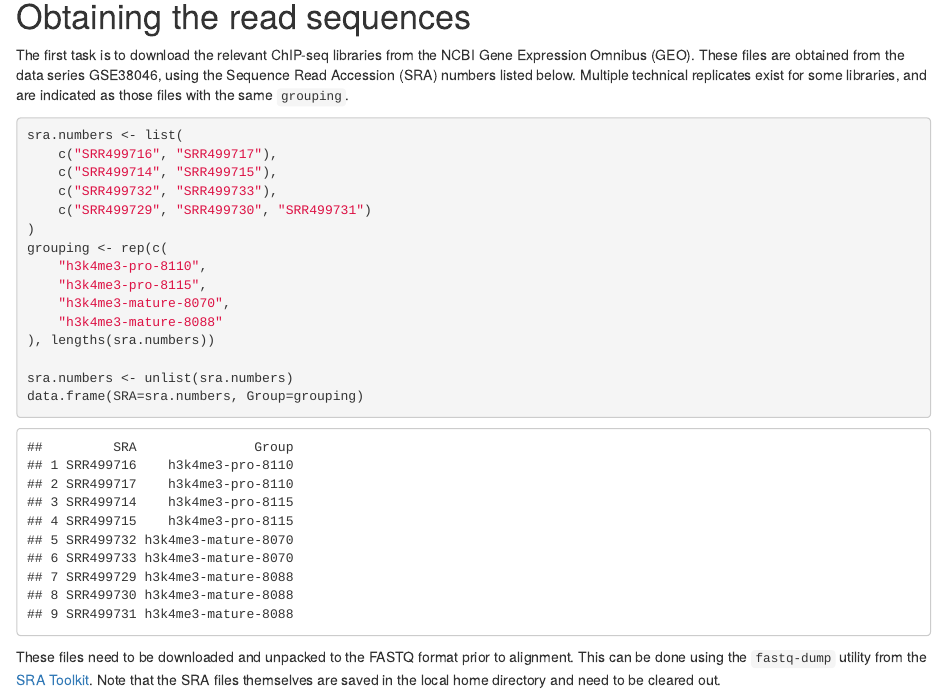
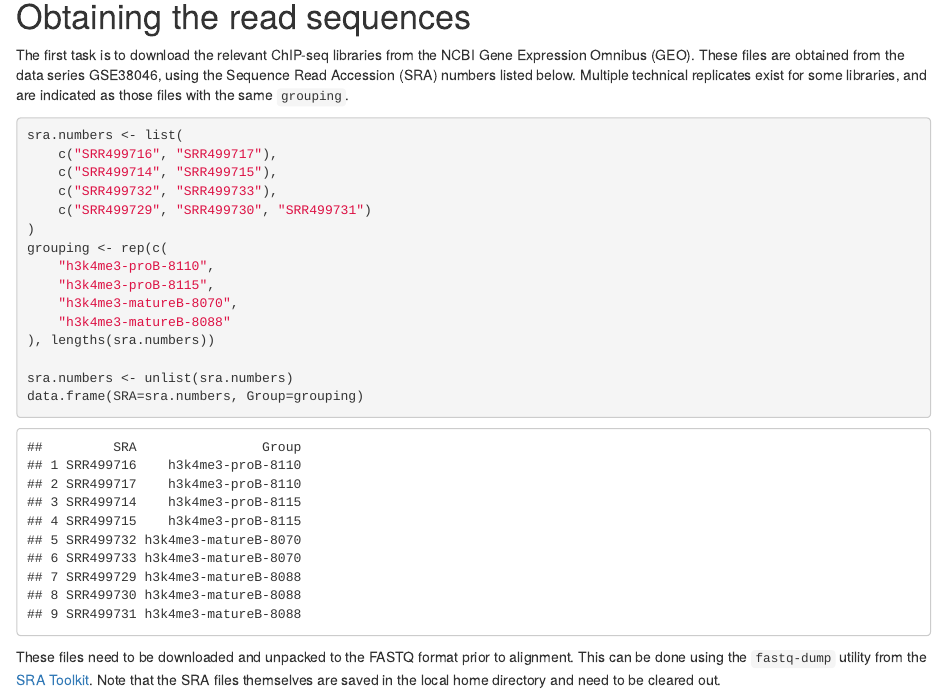
Before and after one commit to bioc/chipseqDBData, an R Markdown document (inst/scripts/make-data-h3k4me3.Rmd): the page in a window 1100 px wide, from 180 px down. Rendered offline with R 4.5, knitr and Pandoc, with nearby package versions; drawn as R Markdown's standard HTML page in place of the format the file asks for; some code elsewhere in the file could not run offline.

Commit message:
Minor fix to names for H3K4me3 output.

```diff
--- a/inst/scripts/make-data-h3k4me3.Rmd
+++ b/inst/scripts/make-data-h3k4me3.Rmd
@@ -26,10 +26,10 @@ sra.numbers <- list(
     c("SRR499729", "SRR499730", "SRR499731")
 )
 grouping <- rep(c(
-    "h3k4me3-pro-8110",
-    "h3k4me3-pro-8115",
-    "h3k4me3-mature-8070",
-    "h3k4me3-mature-8088"
+    "h3k4me3-proB-8110",
+    "h3k4me3-proB-8115",
+    "h3k4me3-matureB-8070",
+    "h3k4me3-matureB-8088"
 ), lengths(sra.numbers))
 
 sra.numbers <- unlist(sra.numbers)
```
